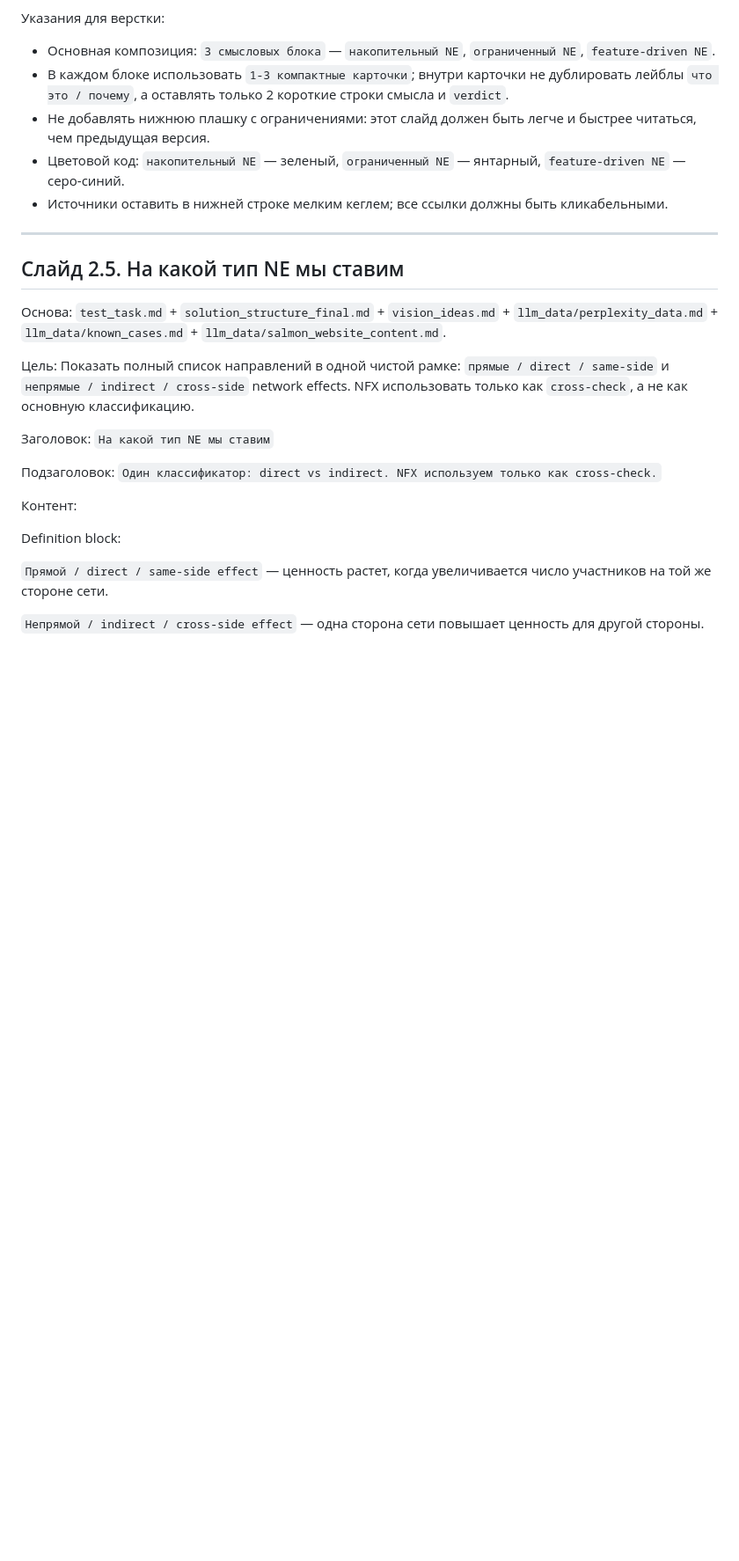
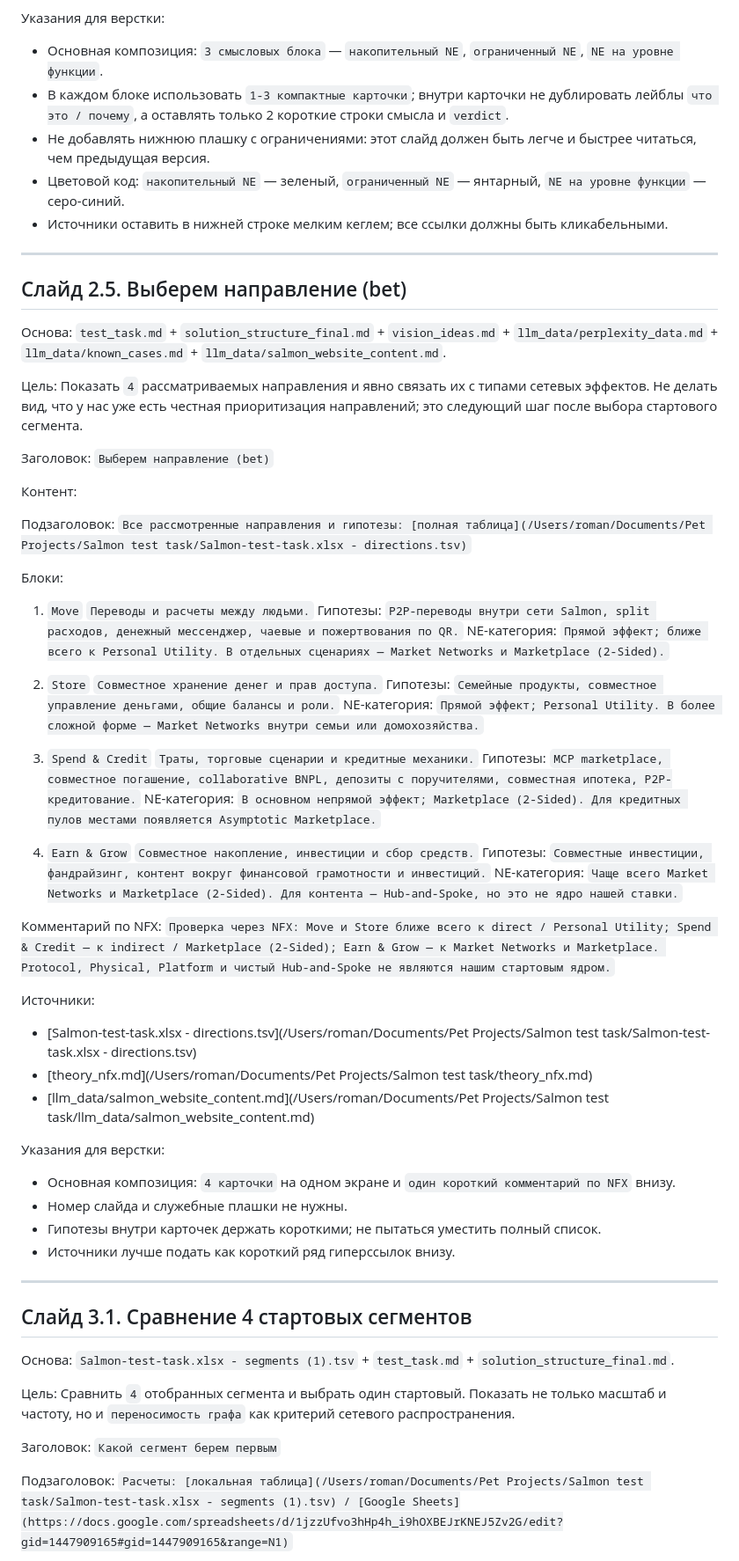
Before and after one commit to romargera/salmon_test_task, a Markdown page: slides_draft.md, the part around one of its changes. Shown at 88% size. GitHub-like rendering; blank space fills up the shorter version.

Commit message:
Refine slides 2.5 and 3.1 narrative

```diff
--- a/slides_draft.md
+++ b/slides_draft.md
@@ -261,31 +261,87 @@ Definition block:
 
 Указания для верстки:
 
-- Основная композиция: `3 смысловых блока` — `накопительный NE`, `ограниченный NE`, `feature-driven NE`.
+- Основная композиция: `3 смысловых блока` — `накопительный NE`, `ограниченный NE`, `NE на уровне функции`.
 - В каждом блоке использовать `1-3 компактные карточки`; внутри карточки не дублировать лейблы `что это / почему`, а оставлять только 2 короткие строки смысла и `verdict`.
 - Не добавлять нижнюю плашку с ограничениями: этот слайд должен быть легче и быстрее читаться, чем предыдущая версия.
-- Цветовой код: `накопительный NE` — зеленый, `ограниченный NE` — янтарный, `feature-driven NE` — серо-синий.
+- Цветовой код: `накопительный NE` — зеленый, `ограниченный NE` — янтарный, `NE на уровне функции` — серо-синий.
 - Источники оставить в нижней строке мелким кеглем; все ссылки должны быть кликабельными.
 
 ---
 
-## Слайд 2.5. На какой тип NE мы ставим
+## Слайд 2.5. Выберем направление (bet)
 
 Основа: `test_task.md` + `solution_structure_final.md` + `vision_ideas.md` + `llm_data/perplexity_data.md` + `llm_data/known_cases.md` + `llm_data/salmon_website_content.md`.
 
 Цель:
-Показать полный список направлений в одной чистой рамке: `прямые / direct / same-side` и `непрямые / indirect / cross-side` network effects. NFX использовать только как `cross-check`, а не как основную классификацию.
+Показать `4` рассматриваемых направления и явно связать их с типами сетевых эффектов. Не делать вид, что у нас уже есть честная приоритизация направлений; это следующий шаг после выбора стартового сегмента.
 
 Заголовок:
-`На какой тип NE мы ставим`
-
-Подзаголовок:
-`Один классификатор: direct vs indirect. NFX используем только как cross-check.`
+`Выберем направление (bet)`
 
 Контент:
 
-Definition block:
+Подзаголовок:
+`Все рассмотренные направления и гипотезы: [полная таблица](/Users/roman/Documents/Pet Projects/Salmon test task/Salmon-test-task.xlsx - directions.tsv)`
 
-`Прямой / direct / same-side effect` — ценность растет, когда увеличивается число участников на той же стороне сети.
+Блоки:
 
-`Непрямой / indirect / cross-side effect` — одна сторона сети повышает ценность для другой стороны.
+1. `Move`
+`Переводы и расчеты между людьми.`
+Гипотезы:
+`P2P-переводы внутри сети Salmon, split расходов, денежный мессенджер, чаевые и пожертвования по QR.`
+NE-категория:
+`Прямой эффект; ближе всего к Personal Utility. В отдельных сценариях — Market Networks и Marketplace (2-Sided).`
+
+2. `Store`
+`Совместное хранение денег и прав доступа.`
+Гипотезы:
+`Семейные продукты, совместное управление деньгами, общие балансы и роли.`
+NE-категория:
+`Прямой эффект; Personal Utility. В более сложной форме — Market Networks внутри семьи или домохозяйства.`
+
+3. `Spend & Credit`
+`Траты, торговые сценарии и кредитные механики.`
+Гипотезы:
+`MCP marketplace, совместное погашение, collaborative BNPL, депозиты с поручителями, совместная ипотека, P2P-кредитование.`
+NE-категория:
+`В основном непрямой эффект; Marketplace (2-Sided). Для кредитных пулов местами появляется Asymptotic Marketplace.`
+
+4. `Earn & Grow`
+`Совместное накопление, инвестиции и сбор средств.`
+Гипотезы:
+`Совместные инвестиции, фандрайзинг, контент вокруг финансовой грамотности и инвестиций.`
+NE-категория:
+`Чаще всего Market Networks и Marketplace (2-Sided). Для контента — Hub-and-Spoke, но это не ядро нашей ставки.`
+
+Комментарий по NFX:
+`Проверка через NFX: Move и Store ближе всего к direct / Personal Utility; Spend & Credit — к indirect / Marketplace (2-Sided); Earn & Grow — к Market Networks и Marketplace. Protocol, Physical, Platform и чистый Hub-and-Spoke не являются нашим стартовым ядром.`
+
+Источники:
+
+- [Salmon-test-task.xlsx - directions.tsv](/Users/roman/Documents/Pet Projects/Salmon test task/Salmon-test-task.xlsx - directions.tsv)
+- [theory_nfx.md](/Users/roman/Documents/Pet Projects/Salmon test task/theory_nfx.md)
+- [llm_data/salmon_website_content.md](/Users/roman/Documents/Pet Projects/Salmon test task/llm_data/salmon_website_content.md)
+
+Указания для верстки:
+
+- Основная композиция: `4 карточки` на одном экране и `один короткий комментарий по NFX` внизу.
+- Номер слайда и служебные плашки не нужны.
+- Гипотезы внутри карточек держать короткими; не пытаться уместить полный список.
+- Источники лучше подать как короткий ряд гиперссылок внизу.
+
+---
+
+## Слайд 3.1. Сравнение 4 стартовых сегментов
+
+Основа: `Salmon-test-task.xlsx - segments (1).tsv` + `test_task.md` + `solution_structure_final.md`.
+
+Цель:
+Сравнить `4` отобранных сегмента и выбрать один стартовый. Показать не только масштаб и частоту, но и `переносимость графа` как критерий сетевого распространения.
+
+Заголовок:
+`Какой сегмент берем первым`
+
+Подзаголовок:
+`Расчеты: [локальная таблица](/Users/roman/Documents/Pet Projects/Salmon test task/Salmon-test-task.xlsx - segments (1).tsv) / [Google Sheets](https://docs.google.com/spreadsheets/d/1jzzUfvo3hHp4h_i9hOXBEJrKNEJ5Zv2G/edit?gid=1447909165#gid=1447909165&range=N1)`
+
```
Also changed, not shown: other parts of slides_draft.md (+113 -72 lines).
